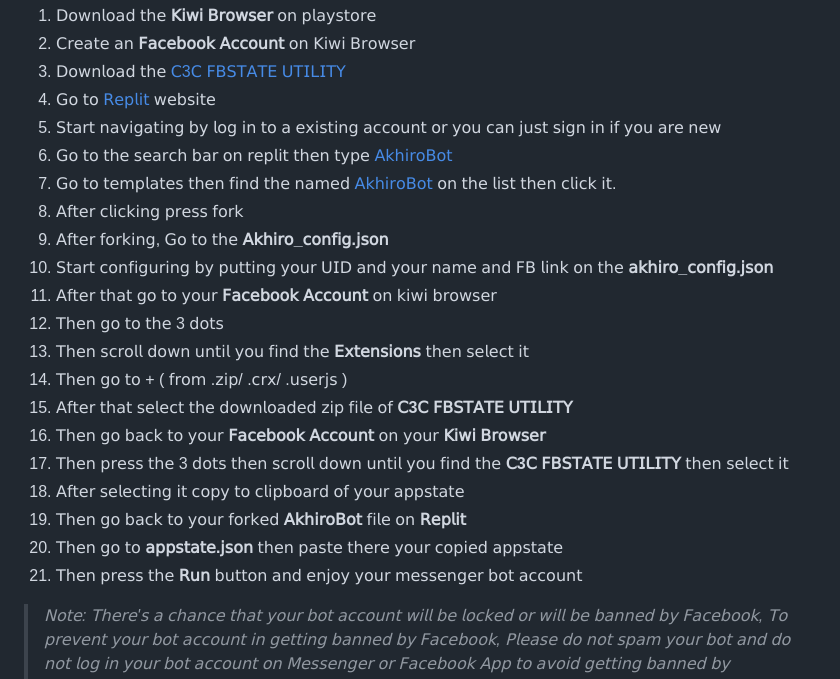
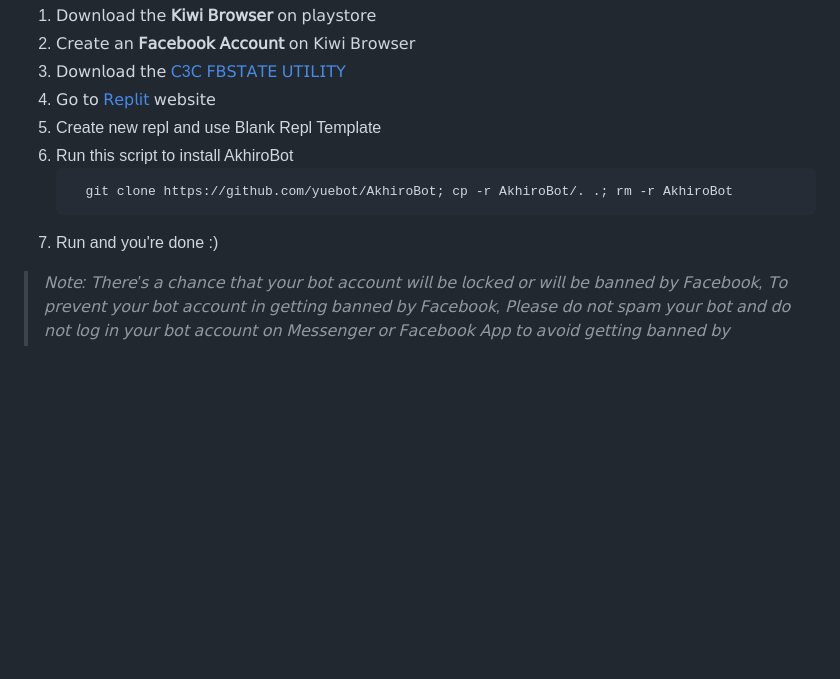
Before and after one commit to yuebot/AkhiroBot, a Markdown page: README.md, the part around the change. GitHub-like rendering; blank space fills up the shorter version.

````diff
--- a/README.md
+++ b/README.md
@@ -44,23 +44,12 @@ Introduction</h1>
 2. 𝖢𝗋𝖾𝖺𝗍𝖾 𝖺𝗇 **𝖥𝖺𝖼𝖾𝖻𝗈𝗈𝗄 𝖠𝖼𝖼𝗈𝗎𝗇𝗍** 𝗈𝗇 𝖪𝗂𝗐𝗂 𝖡𝗋𝗈𝗐𝗌𝖾𝗋
 3. 𝖣𝗈𝗐𝗇𝗅𝗈𝖺𝖽 𝗍𝗁𝖾 [𝖢3𝖢 𝖥𝖡𝖲𝖳𝖠𝖳𝖤 𝖴𝖳𝖨𝖫𝖨𝖳𝖸](https://github.com/c3cbot/c3c-fbstate/archive/refs/tags/1.4.zip?fbclid=IwAR1lDyEme-_LjO-SwxLFFTZKqHnD9u-SyhstBY8oYBMjc-jGQKdW7WRVd_E)
 4. 𝖦𝗈 𝗍𝗈 [𝖱𝖾𝗉𝗅𝗂𝗍](https://replit.com/) 𝗐𝖾𝖻𝗌𝗂𝗍𝖾
-5. 𝖲𝗍𝖺𝗋𝗍 𝗇𝖺𝗏𝗂𝗀𝖺𝗍𝗂𝗇𝗀 𝖻𝗒 𝗅𝗈𝗀 𝗂𝗇 𝗍𝗈 𝖺 𝖾𝗑𝗂𝗌𝗍𝗂𝗇𝗀 𝖺𝖼𝖼𝗈𝗎𝗇𝗍 𝗈𝗋 𝗒𝗈𝗎 𝖼𝖺𝗇 𝗃𝗎𝗌𝗍 𝗌𝗂𝗀𝗇 𝗂𝗇 𝗂𝖿 𝗒𝗈𝗎 𝖺𝗋𝖾 𝗇𝖾𝗐
-6. 𝖦𝗈 𝗍𝗈 𝗍𝗁𝖾 𝗌𝖾𝖺𝗋𝖼𝗁 𝖻𝖺𝗋 𝗈𝗇 𝗋𝖾𝗉𝗅𝗂𝗍 𝗍𝗁𝖾𝗇 𝗍𝗒𝗉𝖾 [𝖠𝗄𝗁𝗂𝗋𝗈𝖡𝗈𝗍](https://replit.com/@certainlyfrance/AkhiroBot)
-7. 𝖦𝗈 𝗍𝗈 𝗍𝖾𝗆𝗉𝗅𝖺𝗍𝖾𝗌 𝗍𝗁𝖾𝗇 𝖿𝗂𝗇𝖽 𝗍𝗁𝖾 𝗇𝖺𝗆𝖾𝖽 [𝖠𝗄𝗁𝗂𝗋𝗈𝖡𝗈𝗍](https://replit.com/@certainlyfrance/AkhiroBot) 𝗈𝗇 𝗍𝗁𝖾 𝗅𝗂𝗌𝗍 𝗍𝗁𝖾𝗇 𝖼𝗅𝗂𝖼𝗄 𝗂𝗍.
-8. 𝖠𝖿𝗍𝖾𝗋 𝖼𝗅𝗂𝖼𝗄𝗂𝗇𝗀 𝗉𝗋𝖾𝗌𝗌 𝖿𝗈𝗋𝗄
-9. 𝖠𝖿𝗍𝖾𝗋 𝖿𝗈𝗋𝗄𝗂𝗇𝗀, 𝖦𝗈 𝗍𝗈 𝗍𝗁𝖾 **𝖠𝗄𝗁𝗂𝗋𝗈_𝖼𝗈𝗇𝖿𝗂𝗀.𝗃𝗌𝗈𝗇**
-10. 𝖲𝗍𝖺𝗋𝗍 𝖼𝗈𝗇𝖿𝗂𝗀𝗎𝗋𝗂𝗇𝗀 𝖻𝗒 𝗉𝗎𝗍𝗍𝗂𝗇𝗀 𝗒𝗈𝗎𝗋 𝖴𝖨𝖣 𝖺𝗇𝖽 𝗒𝗈𝗎𝗋 𝗇𝖺𝗆𝖾 𝖺𝗇𝖽 𝖥𝖡 𝗅𝗂𝗇𝗄 𝗈𝗇 𝗍𝗁𝖾 **𝖺𝗄𝗁𝗂𝗋𝗈_𝖼𝗈𝗇𝖿𝗂𝗀.𝗃𝗌𝗈𝗇**
-11. 𝖠𝖿𝗍𝖾𝗋 𝗍𝗁𝖺𝗍 𝗀𝗈 𝗍𝗈 𝗒𝗈𝗎𝗋 **𝖥𝖺𝖼𝖾𝖻𝗈𝗈𝗄 𝖠𝖼𝖼𝗈𝗎𝗇𝗍** 𝗈𝗇 𝗄𝗂𝗐𝗂 𝖻𝗋𝗈𝗐𝗌𝖾𝗋
-12. 𝖳𝗁𝖾𝗇 𝗀𝗈 𝗍𝗈 𝗍𝗁𝖾 3 𝖽𝗈𝗍𝗌
-13. 𝖳𝗁𝖾𝗇 𝗌𝖼𝗋𝗈𝗅𝗅 𝖽𝗈𝗐𝗇 𝗎𝗇𝗍𝗂𝗅 𝗒𝗈𝗎 𝖿𝗂𝗇𝖽 𝗍𝗁𝖾 **𝖤𝗑𝗍𝖾𝗇𝗌𝗂𝗈𝗇𝗌** 𝗍𝗁𝖾𝗇 𝗌𝖾𝗅𝖾𝖼𝗍 𝗂𝗍
-14. 𝖳𝗁𝖾𝗇 𝗀𝗈 𝗍𝗈 + ( 𝖿𝗋𝗈𝗆 .𝗓𝗂𝗉/ .𝖼𝗋𝗑/ .𝗎𝗌𝖾𝗋𝗃𝗌 )
-15. 𝖠𝖿𝗍𝖾𝗋 𝗍𝗁𝖺𝗍 𝗌𝖾𝗅𝖾𝖼𝗍 𝗍𝗁𝖾 𝖽𝗈𝗐𝗇𝗅𝗈𝖺𝖽𝖾𝖽 𝗓𝗂𝗉 𝖿𝗂𝗅𝖾 𝗈𝖿 **𝖢3𝖢 𝖥𝖡𝖲𝖳𝖠𝖳𝖤 𝖴𝖳𝖨𝖫𝖨𝖳𝖸**
-16. 𝖳𝗁𝖾𝗇 𝗀𝗈 𝖻𝖺𝖼𝗄 𝗍𝗈 𝗒𝗈𝗎𝗋 **𝖥𝖺𝖼𝖾𝖻𝗈𝗈𝗄 𝖠𝖼𝖼𝗈𝗎𝗇𝗍** 𝗈𝗇 𝗒𝗈𝗎𝗋 **𝖪𝗂𝗐𝗂 𝖡𝗋𝗈𝗐𝗌𝖾𝗋**
-17. 𝖳𝗁𝖾𝗇 𝗉𝗋𝖾𝗌𝗌 𝗍𝗁𝖾 3 𝖽𝗈𝗍𝗌 𝗍𝗁𝖾𝗇 𝗌𝖼𝗋𝗈𝗅𝗅 𝖽𝗈𝗐𝗇 𝗎𝗇𝗍𝗂𝗅 𝗒𝗈𝗎 𝖿𝗂𝗇𝖽 𝗍𝗁𝖾 **𝖢3𝖢 𝖥𝖡𝖲𝖳𝖠𝖳𝖤 𝖴𝖳𝖨𝖫𝖨𝖳𝖸** 𝗍𝗁𝖾𝗇 𝗌𝖾𝗅𝖾𝖼𝗍 𝗂𝗍
-18. 𝖠𝖿𝗍𝖾𝗋 𝗌𝖾𝗅𝖾𝖼𝗍𝗂𝗇𝗀 𝗂𝗍 𝖼𝗈𝗉𝗒 𝗍𝗈 𝖼𝗅𝗂𝗉𝖻𝗈𝖺𝗋𝖽 𝗈𝖿 𝗒𝗈𝗎𝗋 𝖺𝗉𝗉𝗌𝗍𝖺𝗍𝖾
-19. 𝖳𝗁𝖾𝗇 𝗀𝗈 𝖻𝖺𝖼𝗄 𝗍𝗈 𝗒𝗈𝗎𝗋 𝖿𝗈𝗋𝗄𝖾𝖽 **𝖠𝗄𝗁𝗂𝗋𝗈𝖡𝗈𝗍** 𝖿𝗂𝗅𝖾 𝗈𝗇 **𝖱𝖾𝗉𝗅𝗂𝗍**
-20. 𝖳𝗁𝖾𝗇 𝗀𝗈 𝗍𝗈 **𝖺𝗉𝗉𝗌𝗍𝖺𝗍𝖾.𝗃𝗌𝗈𝗇** 𝗍𝗁𝖾𝗇 𝗉𝖺𝗌𝗍𝖾 𝗍𝗁𝖾𝗋𝖾 𝗒𝗈𝗎𝗋 𝖼𝗈𝗉𝗂𝖾𝖽 𝖺𝗉𝗉𝗌𝗍𝖺𝗍𝖾
-21. 𝖳𝗁𝖾𝗇 𝗉𝗋𝖾𝗌𝗌 𝗍𝗁𝖾 **𝖱𝗎𝗇** 𝖻𝗎𝗍𝗍𝗈𝗇 𝖺𝗇𝖽 𝖾𝗇𝗃𝗈𝗒 𝗒𝗈𝗎𝗋 𝗆𝖾𝗌𝗌𝖾𝗇𝗀𝖾𝗋 𝖻𝗈𝗍 𝖺𝖼𝖼𝗈𝗎𝗇𝗍
+5. Create new repl and use Blank Repl Template
+6. Run this script to install AkhiroBot
+   ```bash
+     git clone https://github.com/yuebot/AkhiroBot; cp -r AkhiroBot/. .; rm -r AkhiroBot
+   ```
+7. Run and you're done :)
 
 >*𝖭𝗈𝗍𝖾: 𝖳𝗁𝖾𝗋𝖾'𝗌 𝖺 𝖼𝗁𝖺𝗇𝖼𝖾 𝗍𝗁𝖺𝗍 𝗒𝗈𝗎𝗋 𝖻𝗈𝗍 𝖺𝖼𝖼𝗈𝗎𝗇𝗍 𝗐𝗂𝗅𝗅 𝖻𝖾 𝗅𝗈𝖼𝗄𝖾𝖽 𝗈𝗋 𝗐𝗂𝗅𝗅 𝖻𝖾 𝖻𝖺𝗇𝗇𝖾𝖽 𝖻𝗒 𝖥𝖺𝖼𝖾𝖻𝗈𝗈𝗄, 𝖳𝗈 𝗉𝗋𝖾𝗏𝖾𝗇𝗍 𝗒𝗈𝗎𝗋 𝖻𝗈𝗍 𝖺𝖼𝖼𝗈𝗎𝗇𝗍 𝗂𝗇 𝗀𝖾𝗍𝗍𝗂𝗇𝗀 𝖻𝖺𝗇𝗇𝖾𝖽 𝖻𝗒 𝖥𝖺𝖼𝖾𝖻𝗈𝗈𝗄, 𝖯𝗅𝖾𝖺𝗌𝖾 𝖽𝗈 𝗇𝗈𝗍 𝗌𝗉𝖺𝗆 𝗒𝗈𝗎𝗋 𝖻𝗈𝗍 𝖺𝗇𝖽 𝖽𝗈 𝗇𝗈𝗍 𝗅𝗈𝗀 𝗂𝗇 𝗒𝗈𝗎𝗋 𝖻𝗈𝗍 𝖺𝖼𝖼𝗈𝗎𝗇𝗍 𝗈𝗇 𝖬𝖾𝗌𝗌𝖾𝗇𝗀𝖾𝗋 𝗈𝗋 𝖥𝖺𝖼𝖾𝖻𝗈𝗈𝗄 𝖠𝗉𝗉 𝗍𝗈 𝖺𝗏𝗈𝗂𝖽 𝗀𝖾𝗍𝗍𝗂𝗇𝗀 𝖻𝖺𝗇𝗇𝖾𝖽 𝖻𝗒 𝖥𝖺𝖼𝖾𝖻𝗈𝗈𝗄*
 
````
